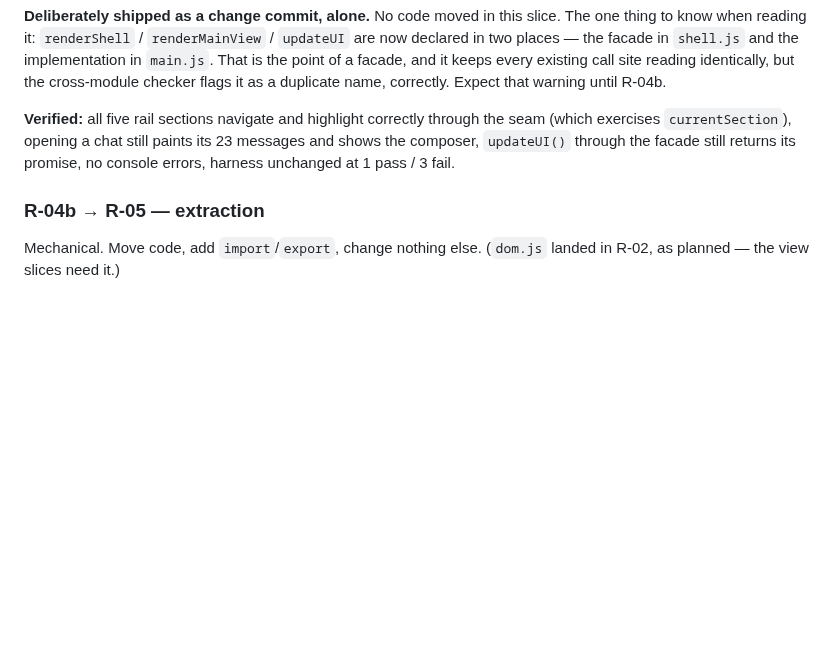
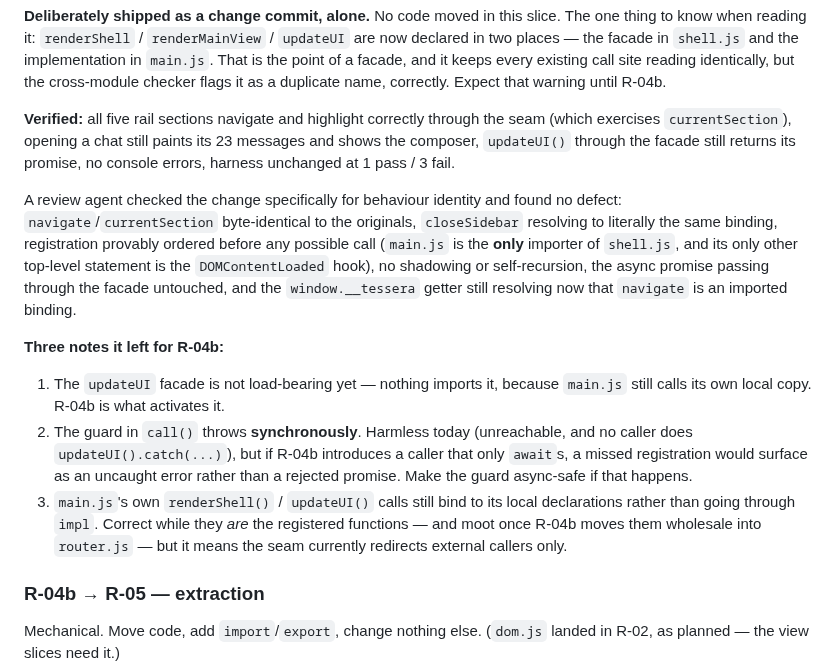
Before and after one commit to tresbien-rai/assistant, a Markdown page: docs/REFACTOR_PLAN.md, the part around the change. GitHub-like rendering; blank space fills up the shorter version.

Commit message:
docs: record R-04a review findings for R-04b
Review agent found no defect in the shell seam. Three forward-looking notes
recorded in the plan: the updateUI facade is not load-bearing until R-04b; the
registration guard throws synchronously, which matters only if R-04b adds an
await-only caller; and main.js's own calls still bind to its local declarations
rather than the facade, which is moot once the implementations move to
router.js.

Co-Authored-By: Claude Opus 5 <noreply@anthropic.com>

```diff
--- a/docs/REFACTOR_PLAN.md
+++ b/docs/REFACTOR_PLAN.md
@@ -505,6 +505,29 @@ the seam (which exercises `currentSection`), opening a chat still paints its 23
 messages and shows the composer, `updateUI()` through the facade still returns
 its promise, no console errors, harness unchanged at 1 pass / 3 fail.
 
+A review agent checked the change specifically for behaviour identity and found
+no defect: `navigate`/`currentSection` byte-identical to the originals,
+`closeSidebar` resolving to literally the same binding, registration provably
+ordered before any possible call (`main.js` is the **only** importer of
+`shell.js`, and its only other top-level statement is the `DOMContentLoaded`
+hook), no shadowing or self-recursion, the async promise passing through the
+facade untouched, and the `window.__tessera` getter still resolving now that
+`navigate` is an imported binding.
+
+**Three notes it left for R-04b:**
+
+1. The `updateUI` facade is not load-bearing yet — nothing imports it, because
+   `main.js` still calls its own local copy. R-04b is what activates it.
+2. The guard in `call()` throws **synchronously**. Harmless today (unreachable,
+   and no caller does `updateUI().catch(...)`), but if R-04b introduces a caller
+   that only `await`s, a missed registration would surface as an uncaught error
+   rather than a rejected promise. Make the guard async-safe if that happens.
+3. `main.js`'s own `renderShell()` / `updateUI()` calls still bind to its local
+   declarations rather than going through `impl`. Correct while they *are* the
+   registered functions — and moot once R-04b moves them wholesale into
+   `router.js` — but it means the seam currently redirects external callers
+   only.
+
 ### R-04b → R-05 — extraction
 
 Mechanical. Move code, add `import`/`export`, change nothing else. (`dom.js`
```
